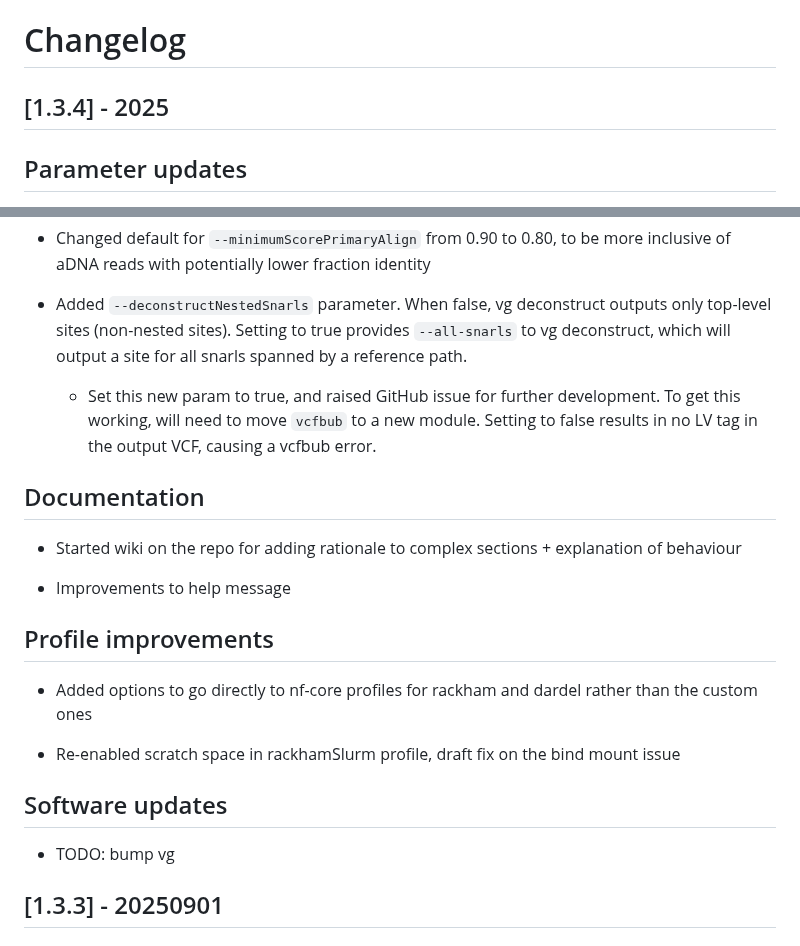
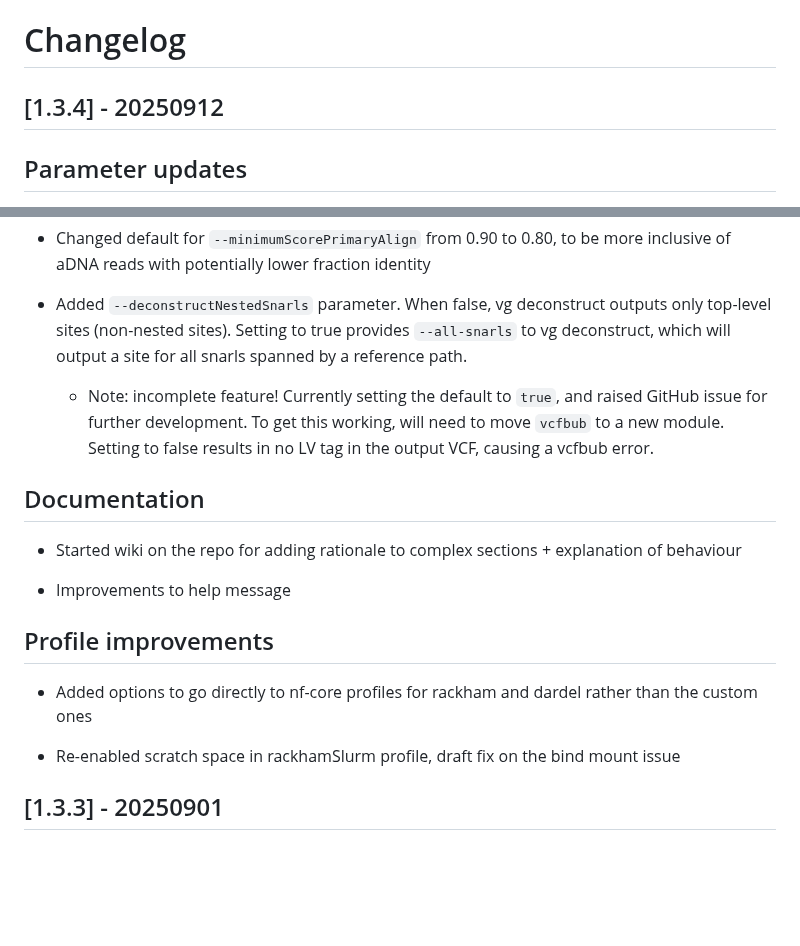
Before and after one commit to NBISweden/grave, a Markdown page: CHANGELOG.md, 2 parts joined by grey strips. Drawn GitHub-style; blank space fills up the shorter version.

Commit message:
changelog

```diff
--- a/CHANGELOG.md
+++ b/CHANGELOG.md
@@ -1,7 +1,7 @@
 # Changelog
 
 
-## [1.3.4] - 2025
+## [1.3.4] - 20250912
 
 ## Parameter updates
 
@@ -12,7 +12,7 @@
 - Changed default for `--minimumScorePrimaryAlign` from 0.90 to 0.80, to be more inclusive of aDNA reads with potentially lower fraction identity
 
 - Added `--deconstructNestedSnarls` parameter. When false, vg deconstruct outputs only top-level sites (non-nested sites). Setting to true provides `--all-snarls` to vg deconstruct, which will output a site for all snarls spanned by a reference path.
-	- Set this new param to true, and raised GitHub issue for further development. To get this working, will need to move `vcfbub` to a new module. Setting to false results in no LV tag in the output VCF, causing a vcfbub error.
+	- Note: incomplete feature! Currently setting the default to `true`, and raised GitHub issue for further development. To get this working, will need to move `vcfbub` to a new module. Setting to false results in no LV tag in the output VCF, causing a vcfbub error.
 
 ## Documentation
 
@@ -25,17 +25,6 @@
 - Added options to go directly to nf-core profiles for rackham and dardel rather than the custom ones
 
 - Re-enabled scratch space in rackhamSlurm profile, draft fix on the bind mount issue
-
-
-## Software updates
-
-- TODO: bump vg
-
-
-
-
-
-
 
 ## [1.3.3] - 20250901
 
```
